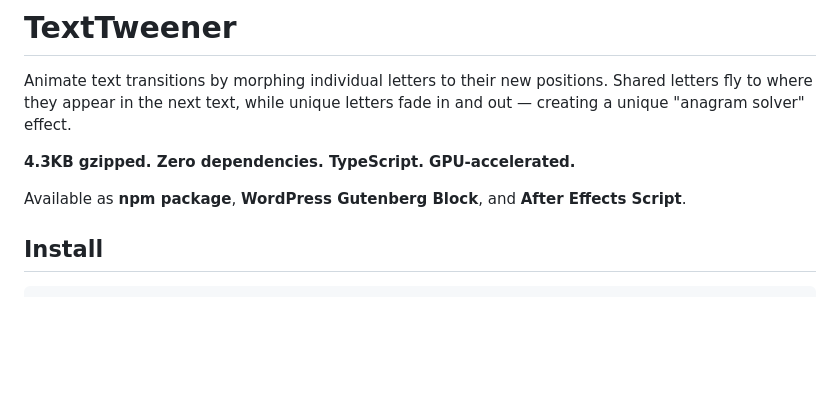
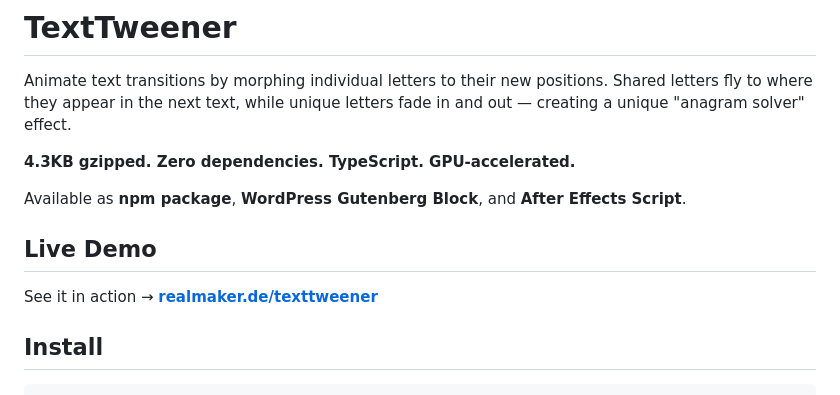
Before and after one commit to Realmaker/textTweener, a Markdown page: README.md, the part around the change. Rendered like a GitHub page; blank space fills up the shorter version.

Commit message:
docs: add live demo link to README
Points readers to https://realmaker.de/texttweener/ so they can see the
animation in action before installing.

Co-Authored-By: Claude Opus 4.6 (1M context) <noreply@anthropic.com>

```diff
--- a/README.md
+++ b/README.md
@@ -5,6 +5,10 @@ Animate text transitions by morphing individual letters to their new positions.
 **4.3KB gzipped. Zero dependencies. TypeScript. GPU-accelerated.**
 
 Available as **npm package**, **WordPress Gutenberg Block**, and **After Effects Script**.
+
+## Live Demo
+
+See it in action → **[realmaker.de/texttweener](https://realmaker.de/texttweener/)**
 
 ## Install
 
```
